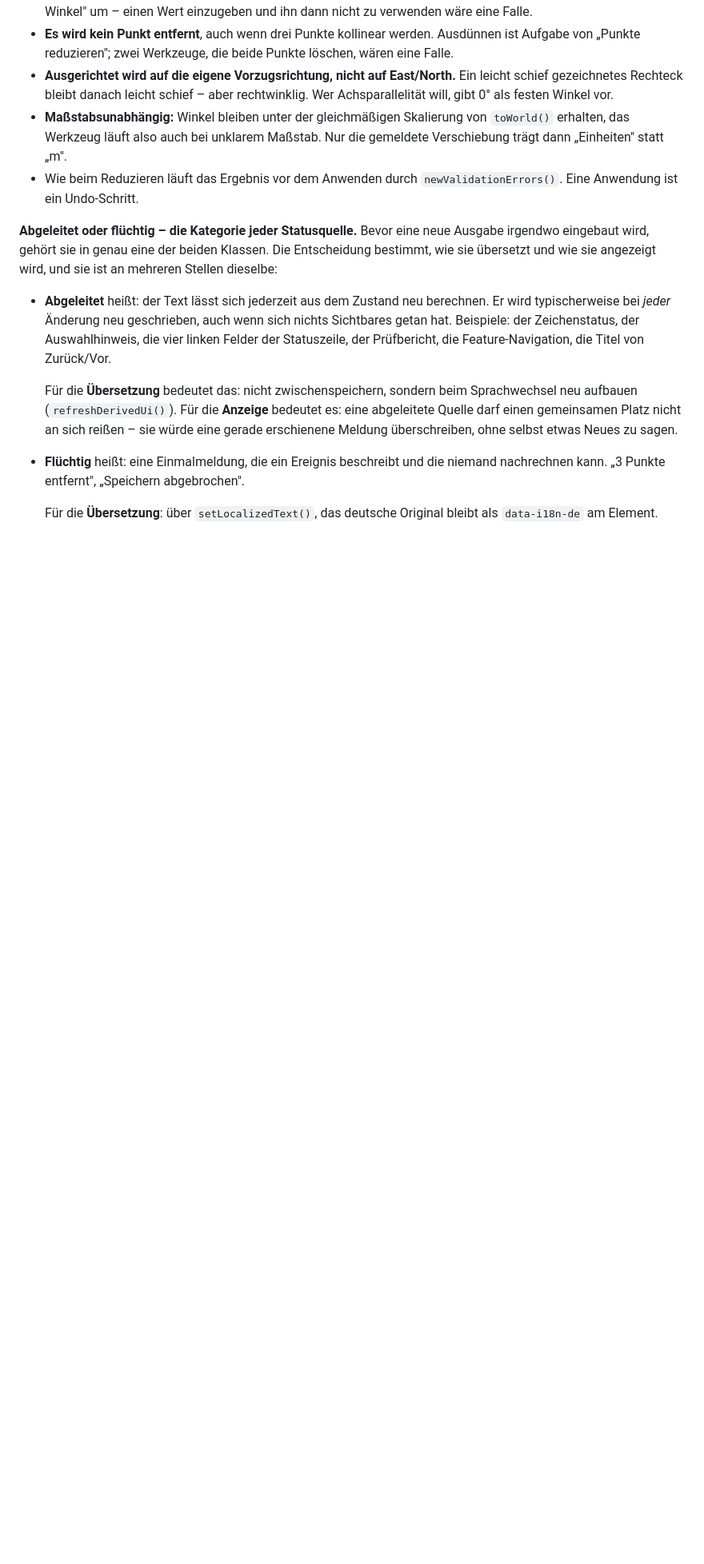
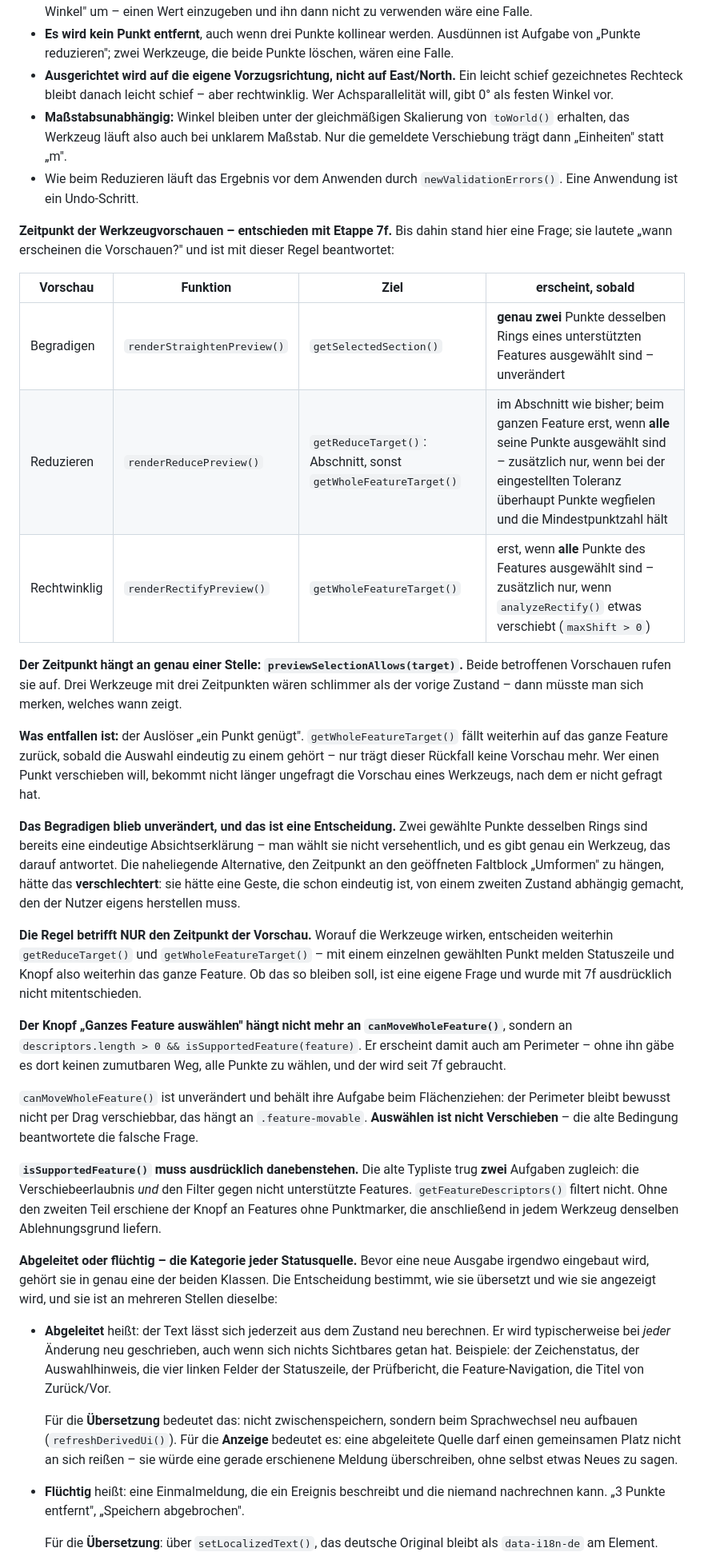
Before and after one commit to Algo-giti/Web-Map-Editor, a Markdown page: CLAUDE.md, the part around one of its changes. Shown at 80% size. GitHub-like rendering; blank space fills up the shorter version.

```diff
--- a/CLAUDE.md
+++ b/CLAUDE.md
@@ -876,6 +901,58 @@ Funktion, die auch das Reduzieren benutzt, wenn kein Abschnitt vorliegt.
   die gemeldete Verschiebung trägt dann „Einheiten" statt „m".
 - Wie beim Reduzieren läuft das Ergebnis vor dem Anwenden durch
   `newValidationErrors()`. Eine Anwendung ist ein Undo-Schritt.
+
+**Zeitpunkt der Werkzeugvorschauen – entschieden mit Etappe 7f.** Bis dahin
+stand hier eine Frage; sie lautete „wann erscheinen die Vorschauen?" und ist
+mit dieser Regel beantwortet:
+
+| Vorschau | Funktion | Ziel | erscheint, sobald |
+|---|---|---|---|
+| Begradigen | `renderStraightenPreview()` | `getSelectedSection()` | **genau zwei** Punkte desselben Rings eines unterstützten Features ausgewählt sind – unverändert |
+| Reduzieren | `renderReducePreview()` | `getReduceTarget()`: Abschnitt, sonst `getWholeFeatureTarget()` | im Abschnitt wie bisher; beim ganzen Feature erst, wenn **alle** seine Punkte ausgewählt sind – zusätzlich nur, wenn bei der eingestellten Toleranz überhaupt Punkte wegfielen und die Mindestpunktzahl hält |
+| Rechtwinklig | `renderRectifyPreview()` | `getWholeFeatureTarget()` | erst, wenn **alle** Punkte des Features ausgewählt sind – zusätzlich nur, wenn `analyzeRectify()` etwas verschiebt (`maxShift > 0`) |
+
+**Der Zeitpunkt hängt an genau einer Stelle: `previewSelectionAllows(target)`.**
+Beide betroffenen Vorschauen rufen sie auf. Drei Werkzeuge mit drei
+Zeitpunkten wären schlimmer als der vorige Zustand – dann müsste man sich
+merken, welches wann zeigt.
+
+**Was entfallen ist:** der Auslöser „ein Punkt genügt". `getWholeFeatureTarget()`
+fällt weiterhin auf das ganze Feature zurück, sobald die Auswahl eindeutig zu
+einem gehört – nur trägt dieser Rückfall keine Vorschau mehr. Wer einen Punkt
+verschieben will, bekommt nicht länger ungefragt die Vorschau eines Werkzeugs,
+nach dem er nicht gefragt hat.
+
+**Das Begradigen blieb unverändert, und das ist eine Entscheidung.** Zwei
+gewählte Punkte desselben Rings sind bereits eine eindeutige Absichtserklärung
+– man wählt sie nicht versehentlich, und es gibt genau ein Werkzeug, das darauf
+antwortet. Die naheliegende Alternative, den Zeitpunkt an den geöffneten
+Faltblock „Umformen" zu hängen, hätte das **verschlechtert**: sie hätte eine
+Geste, die schon eindeutig ist, von einem zweiten Zustand abhängig gemacht, den
+der Nutzer eigens herstellen muss.
+
+**Die Regel betrifft NUR den Zeitpunkt der Vorschau.** Worauf die Werkzeuge
+wirken, entscheiden weiterhin `getReduceTarget()` und `getWholeFeatureTarget()`
+– mit einem einzelnen gewählten Punkt melden Statuszeile und Knopf also
+weiterhin das ganze Feature. Ob das so bleiben soll, ist eine eigene Frage und
+wurde mit 7f ausdrücklich nicht mitentschieden.
+
+**Der Knopf „Ganzes Feature auswählen" hängt nicht mehr an
+`canMoveWholeFeature()`**, sondern an `descriptors.length > 0 &&
+isSupportedFeature(feature)`. Er erscheint damit auch am Perimeter – ohne ihn
+gäbe es dort keinen zumutbaren Weg, alle Punkte zu wählen, und der wird seit
+7f gebraucht.
+
+`canMoveWholeFeature()` ist unverändert und behält ihre Aufgabe beim
+Flächenziehen: der Perimeter bleibt bewusst nicht per Drag verschiebbar, das
+hängt an `.feature-movable`. **Auswählen ist nicht Verschieben** – die alte
+Bedingung beantwortete die falsche Frage.
+
+**`isSupportedFeature()` muss ausdrücklich danebenstehen.** Die alte Typliste
+trug **zwei** Aufgaben zugleich: die Verschiebeerlaubnis *und* den Filter gegen
+nicht unterstützte Features. `getFeatureDescriptors()` filtert nicht. Ohne den
+zweiten Teil erschiene der Knopf an Features ohne Punktmarker, die anschließend
+in jedem Werkzeug denselben Ablehnungsgrund liefern.
 
 **Abgeleitet oder flüchtig – die Kategorie jeder Statusquelle.** Bevor eine
 neue Ausgabe irgendwo eingebaut wird, gehört sie in genau eine der beiden
```
Also changed, not shown: other parts of CLAUDE.md (+25 -30 lines).
